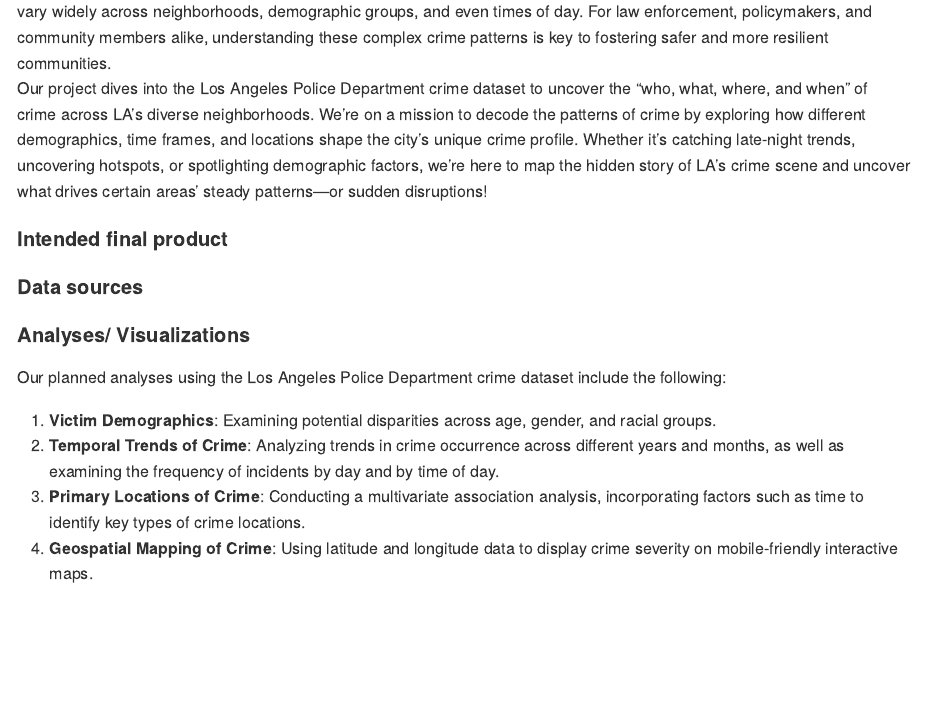
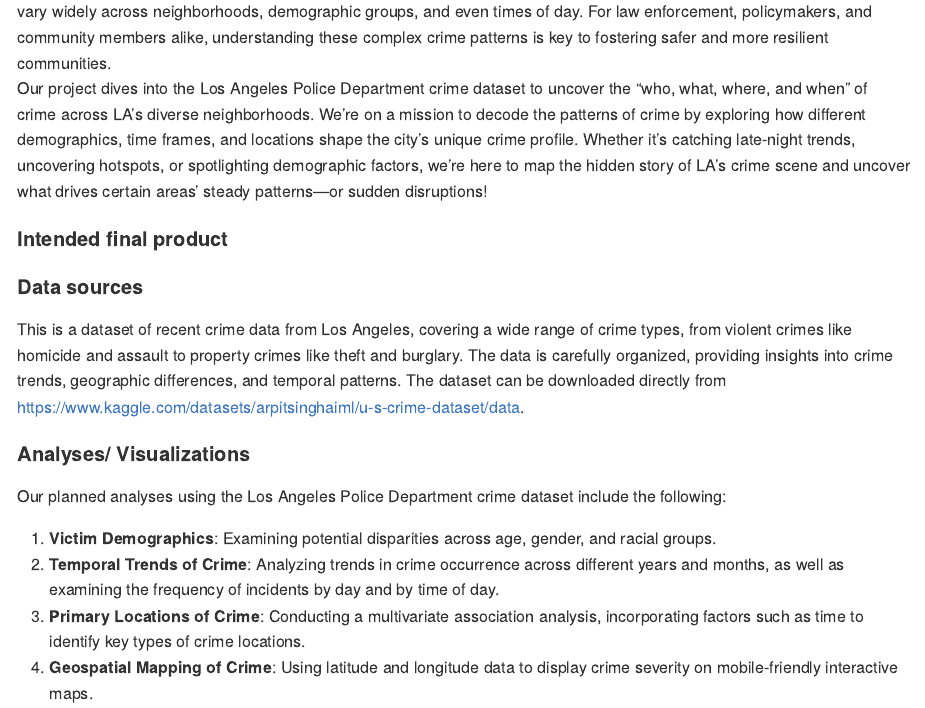
Before and after one commit to tingyusally/Final-Project, an R Markdown document (Team_registration_and_proposal.Rmd): the page in a window 1100 px wide, from 400 px down. Rendered offline with R 4.5, knitr and Pandoc, with nearby package versions.

Commit message:
proposal data source

```diff
--- a/Team_registration_and_proposal.Rmd
+++ b/Team_registration_and_proposal.Rmd
@@ -19,7 +19,7 @@
 
 
 #### Data sources
-
+This is a dataset of recent crime data from Los Angeles, covering a wide range of crime types, from violent crimes like homicide and assault to property crimes like theft and burglary. The data is carefully organized, providing insights into crime trends, geographic differences, and temporal patterns. The dataset can be downloaded directly from https://www.kaggle.com/datasets/arpitsinghaiml/u-s-crime-dataset/data.
 
 #### Analyses/ Visualizations
 Our planned analyses using the Los Angeles Police Department crime dataset include the following:\
```
